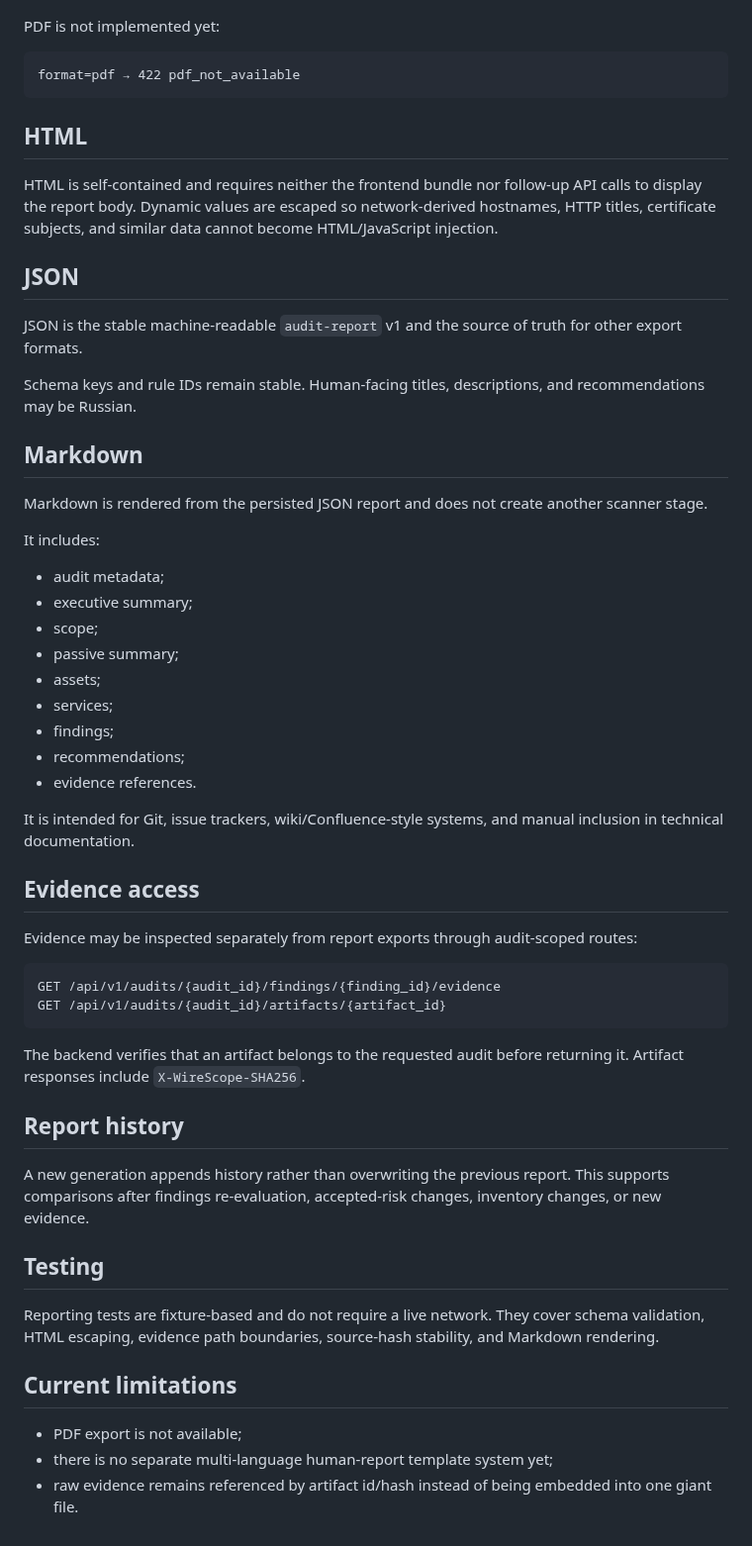
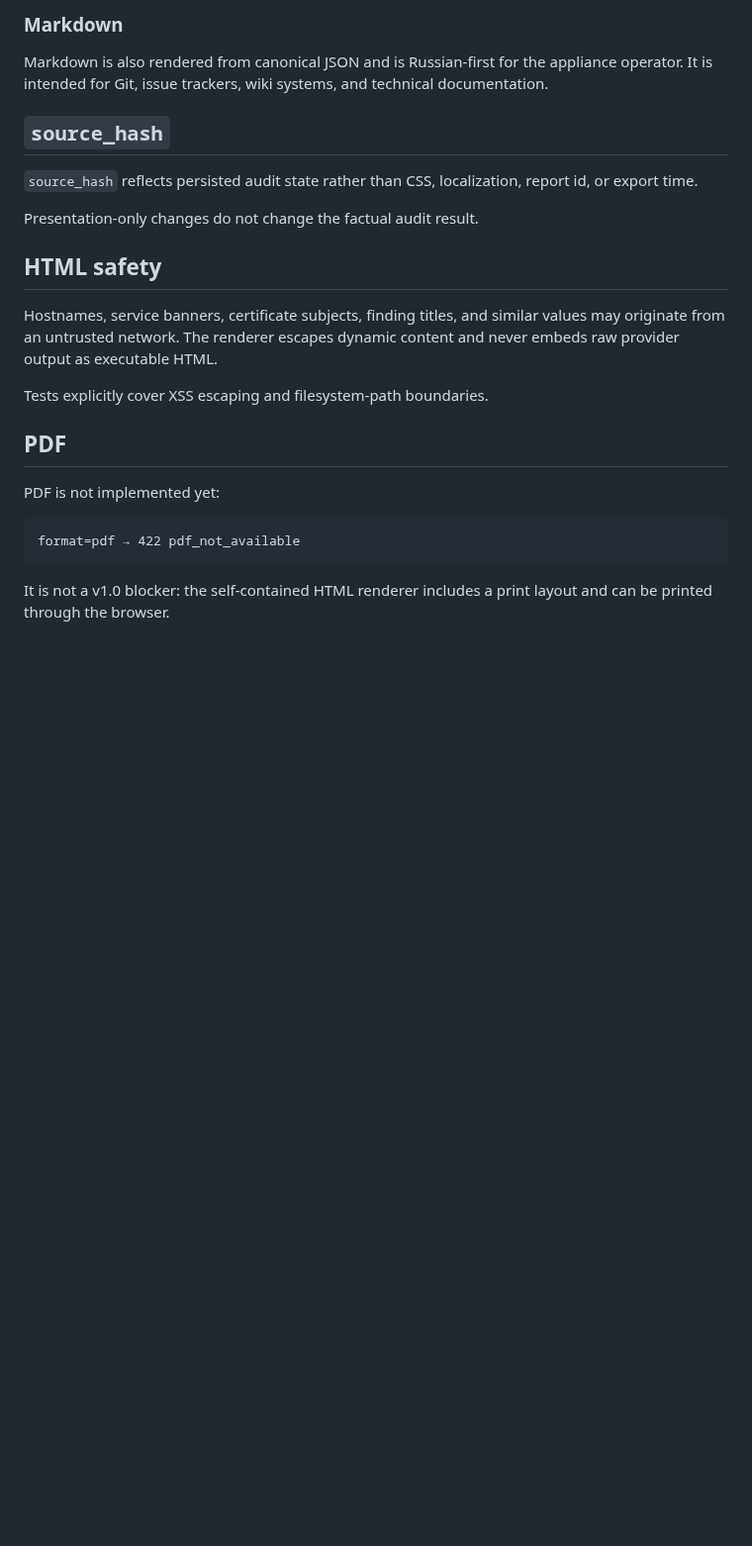
Before and after one commit to kmvkos/wirescope, a Markdown page: docs/en/REPORTING_MODEL.md, the part around one of its changes. Shown at 99% size. Drawn GitHub-style; blank space fills up the shorter version.

````diff
--- a/docs/en/REPORTING_MODEL.md
+++ b/docs/en/REPORTING_MODEL.md
@@ -111,3 +158,20 @@ GET /api/v1/audits/{id}/reports/{report_id}/export?format=markdown
+### Markdown
+
+Markdown is also rendered from canonical JSON and is Russian-first for the appliance operator. It is intended for Git, issue trackers, wiki systems, and technical documentation.
+
+## `source_hash`
+
+`source_hash` reflects persisted audit state rather than CSS, localization, report id, or export time.
+
+Presentation-only changes do not change the factual audit result.
+
+## HTML safety
+
+Hostnames, service banners, certificate subjects, finding titles, and similar values may originate from an untrusted network. The renderer escapes dynamic content and never embeds raw provider output as executable HTML.
+
+Tests explicitly cover XSS escaping and filesystem-path boundaries.
+
+## PDF
 
 PDF is not implemented yet:
 
@@ -115,55 +179,4 @@ PDF is not implemented yet:
 format=pdf → 422 pdf_not_available
 ```
 
-## HTML
-
-HTML is self-contained and requires neither the frontend bundle nor follow-up API calls to display the report body. Dynamic values are escaped so network-derived hostnames, HTTP titles, certificate subjects, and similar data cannot become HTML/JavaScript injection.
-
-## JSON
-
-JSON is the stable machine-readable `audit-report` v1 and the source of truth for other export formats.
-
-Schema keys and rule IDs remain stable. Human-facing titles, descriptions, and recommendations may be Russian.
-
-## Markdown
-
-Markdown is rendered from the persisted JSON report and does not create another scanner stage.
-
-It includes:
-
-- audit metadata;
-- executive summary;
-- scope;
-- passive summary;
-- assets;
-- services;
-- findings;
-- recommendations;
-- evidence references.
-
-It is intended for Git, issue trackers, wiki/Confluence-style systems, and manual inclusion in technical documentation.
-
-## Evidence access
-
-Evidence may be inspected separately from report exports through audit-scoped routes:
-
-```text
-GET /api/v1/audits/{audit_id}/findings/{finding_id}/evidence
-GET /api/v1/audits/{audit_id}/artifacts/{artifact_id}
-```
-
-The backend verifies that an artifact belongs to the requested audit before returning it. Artifact responses include `X-WireScope-SHA256`.
-
-## Report history
-
-A new generation appends history rather than overwriting the previous report. This supports comparisons after findings re-evaluation, accepted-risk changes, inventory changes, or new evidence.
-
-## Testing
-
-Reporting tests are fixture-based and do not require a live network. They cover schema validation, HTML escaping, evidence path boundaries, source-hash stability, and Markdown rendering.
-
-## Current limitations
-
-- PDF export is not available;
-- there is no separate multi-language human-report template system yet;
-- raw evidence remains referenced by artifact id/hash instead of being embedded into one giant file.
+It is not a v1.0 blocker: the self-contained HTML renderer includes a print layout and can be printed through the browser.
````
Also changed, not shown: other parts of docs/en/REPORTING_MODEL.md (+85 -38 lines).
